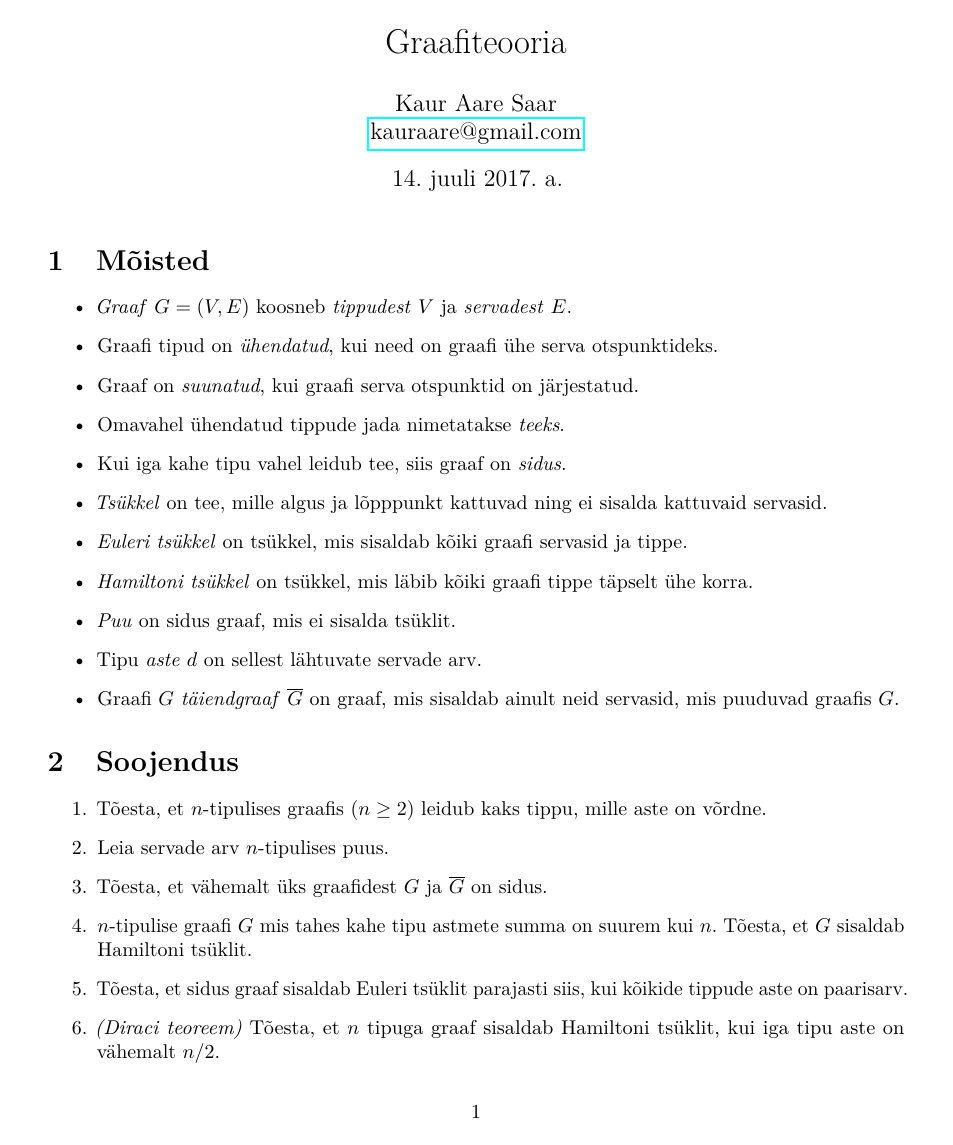
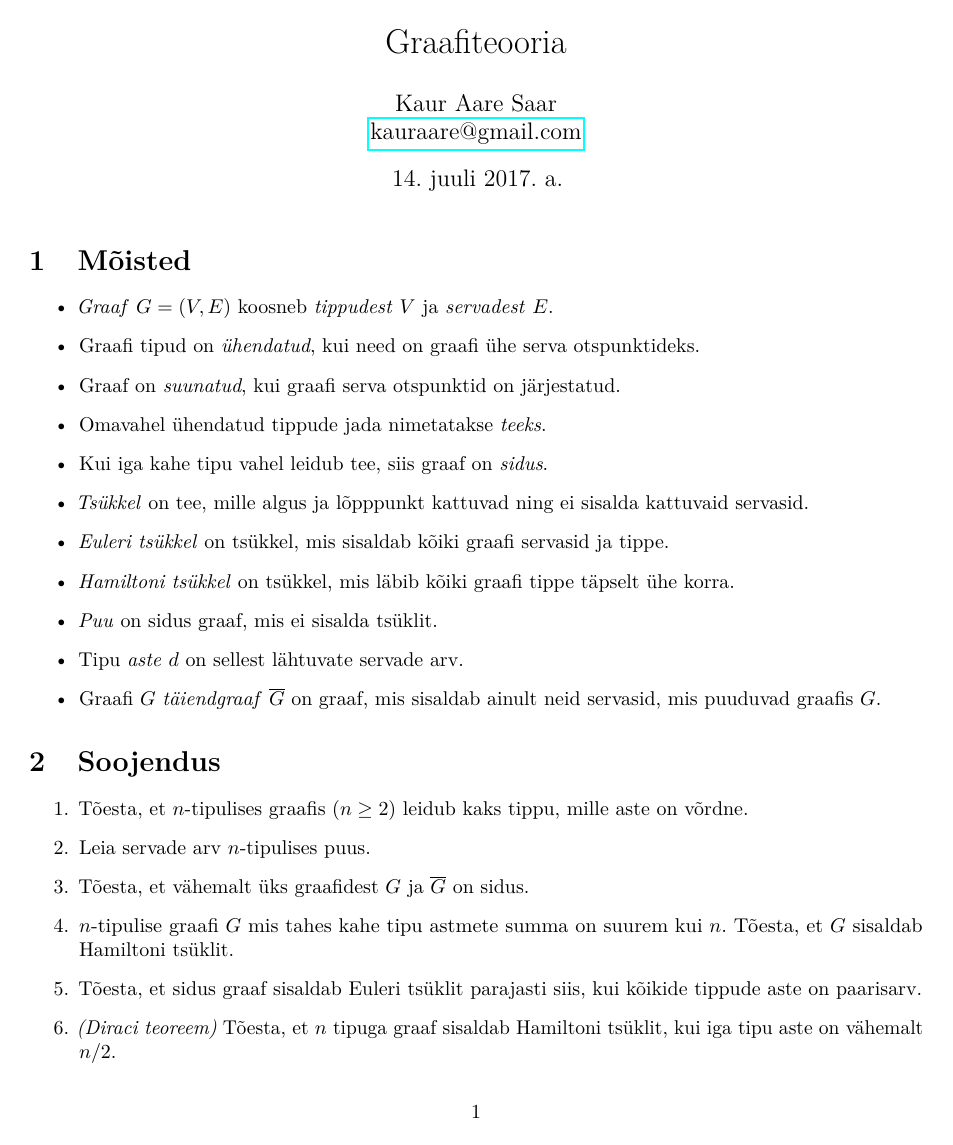
Before and after one commit to jaantoots/2017-07-14-graphs, a LaTeX document (graafid.tex): page 1 of 3 before the commit and page 1 of 2 after it. Compiled offline with pdfLaTeX.

Commit message:
Increase textwidth to fit on 2 pages

```diff
--- a/graafid.tex
+++ b/graafid.tex
@@ -1,5 +1,5 @@
 \documentclass{article}
-\usepackage{geometry}
+\usepackage[textwidth=0.73\paperwidth]{geometry}
 \usepackage[utf8]{inputenc}
 \usepackage[T1]{fontenc}
 \usepackage{graphicx}
```
